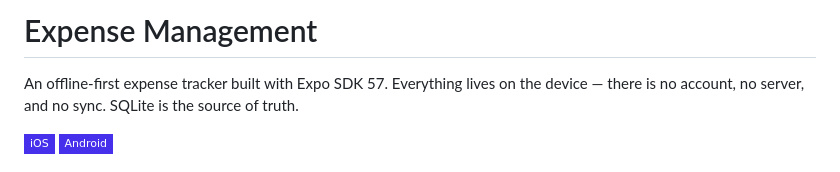
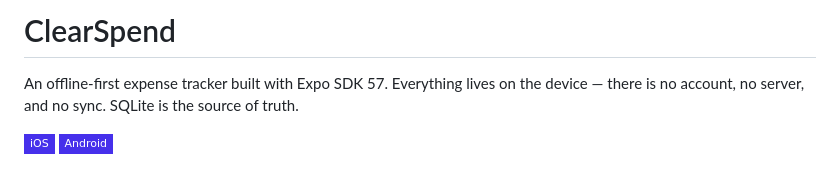
Before and after one commit to saldyy/expense-management, a Markdown page: README.md, the part around the change. Drawn GitHub-style; badges without logos.

Commit message:
chore: update read me

```diff
--- a/README.md
+++ b/README.md
@@ -1,4 +1,4 @@
-# Expense Management
+# ClearSpend
 
 An offline-first expense tracker built with Expo SDK 57. Everything lives on the
 device — there is no account, no server, and no sync. SQLite is the source of
```
